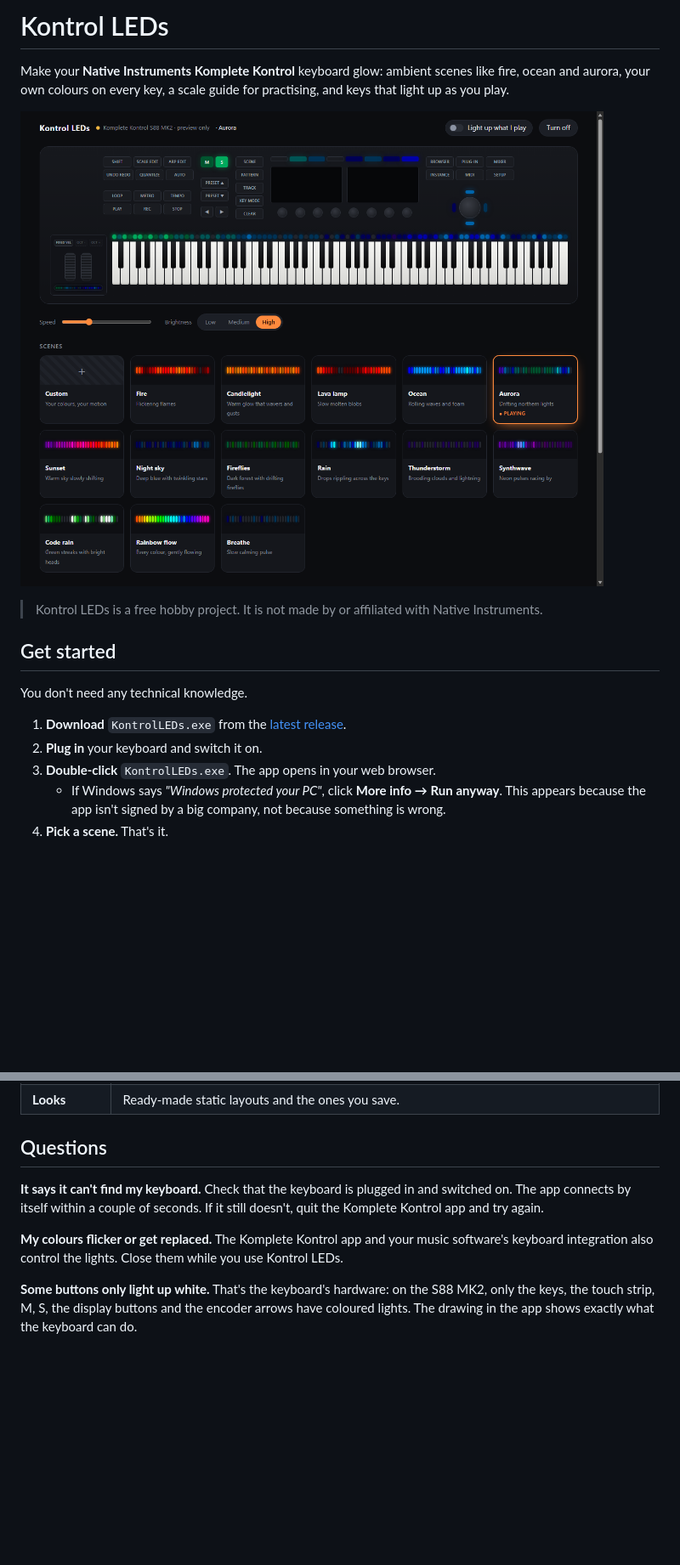
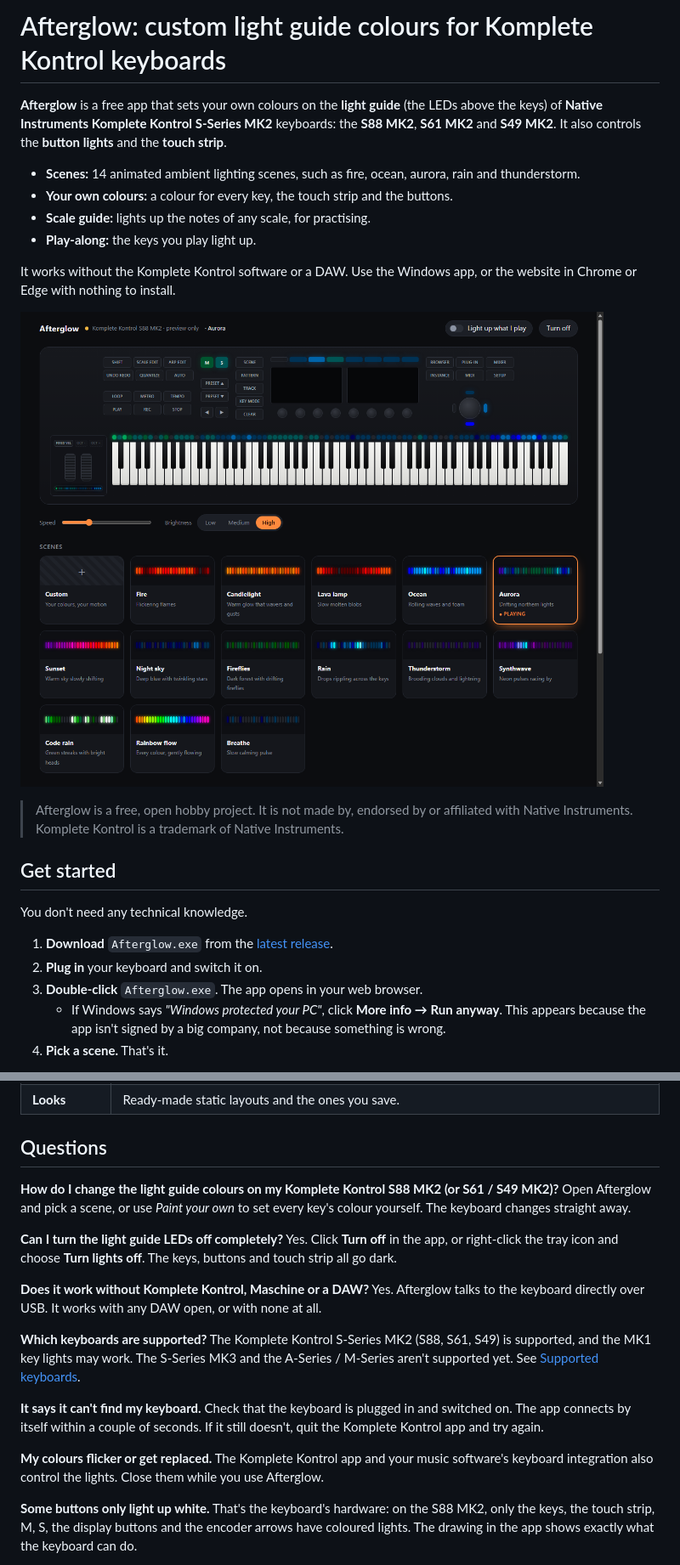
Before and after one commit to eliasehmann/afterglow-komplete-kontrol, a Markdown page: README.md, 2 parts joined by grey strips. Shown at 85% size. GitHub-like rendering; pictures changed too: docs/screenshot.png; blank space fills up the shorter version.

```diff
--- a/README.md
+++ b/README.md
@@ -1,22 +1,34 @@
-# Kontrol LEDs
+# Afterglow: custom light guide colours for Komplete Kontrol keyboards
 
-Make your **Native Instruments Komplete Kontrol** keyboard glow: ambient scenes
-like fire, ocean and aurora, your own colours on every key, a scale guide for
-practising, and keys that light up as you play.
+**Afterglow** is a free app that sets your own colours on the **light guide**
+(the LEDs above the keys) of **Native Instruments Komplete Kontrol S-Series MK2**
+keyboards: the **S88 MK2**, **S61 MK2** and **S49 MK2**. It also controls the
+**button lights** and the **touch strip**.
 
-![Kontrol LEDs](docs/screenshot.png)
+- **Scenes:** 14 animated ambient lighting scenes, such as fire, ocean, aurora,
+  rain and thunderstorm.
+- **Your own colours:** a colour for every key, the touch strip and the
+  buttons.
+- **Scale guide:** lights up the notes of any scale, for practising.
+- **Play-along:** the keys you play light up.
 
-> Kontrol LEDs is a free hobby project. It is not made by or affiliated with
+It works without the Komplete Kontrol software or a DAW. Use the Windows app,
+or the website in Chrome or Edge with nothing to install.
+
+![Afterglow: light guide scenes and colours on a Komplete Kontrol S88 MK2](docs/screenshot.png)
+
+> Afterglow is a free, open hobby project. It is not made by, endorsed by or
+> affiliated with Native Instruments. Komplete Kontrol is a trademark of
 > Native Instruments.
 
 ## Get started
 
 You don't need any technical knowledge.
 
-1. **Download** `KontrolLEDs.exe` from the
+1. **Download** `Afterglow.exe` from the
    [latest release](https://github.com/eliasehmann/kontrol-leds/releases/latest).
 2. **Plug in** your keyboard and switch it on.
-3. **Double-click** `KontrolLEDs.exe`. The app opens in your web browser.
+3. **Double-click** `Afterglow.exe`. The app opens in your web browser.
    - If Windows says *"Windows protected your PC"*, click **More info →
      Run anyway**. This appears because the app isn't signed by a big company,
      not because something is wrong.
@@ -46,6 +58,23 @@ Your last look is remembered, so the next start picks up where you left off.
 
 ## Questions
 
+**How do I change the light guide colours on my Komplete Kontrol S88 MK2 (or S61 / S49 MK2)?**
+Open Afterglow and pick a scene, or use *Paint your own* to set every key's
+colour yourself. The keyboard changes straight away.
+
+**Can I turn the light guide LEDs off completely?**
+Yes. Click **Turn off** in the app, or right-click the tray icon and choose
+**Turn lights off**. The keys, buttons and touch strip all go dark.
+
+**Does it work without Komplete Kontrol, Maschine or a DAW?**
+Yes. Afterglow talks to the keyboard directly over USB. It works with any DAW
+open, or with none at all.
+
+**Which keyboards are supported?**
+The Komplete Kontrol S-Series MK2 (S88, S61, S49) is supported, and the MK1
+key lights may work. The S-Series MK3 and the A-Series / M-Series aren't
+supported yet. See [Supported keyboards](#supported-keyboards).
+
 **It says it can't find my keyboard.**
 Check that the keyboard is plugged in and switched on. The app connects by
 itself within a couple of seconds. If it still doesn't, quit the Komplete
@@ -53,7 +82,7 @@ Kontrol app and try again.
 
 **My colours flicker or get replaced.**
 The Komplete Kontrol app and your music software's keyboard integration also
-control the lights. Close them while you use Kontrol LEDs.
+control the lights. Close them while you use Afterglow.
 
 **Some buttons only light up white.**
 That's the keyboard's hardware: on the S88 MK2, only the keys, the touch strip,
```
Also changed, not shown: other parts of README.md (+1 -1 lines), CHANGELOG.md (+2 -0 lines), docs/website.md (+1 -1 lines), 12 other files.
